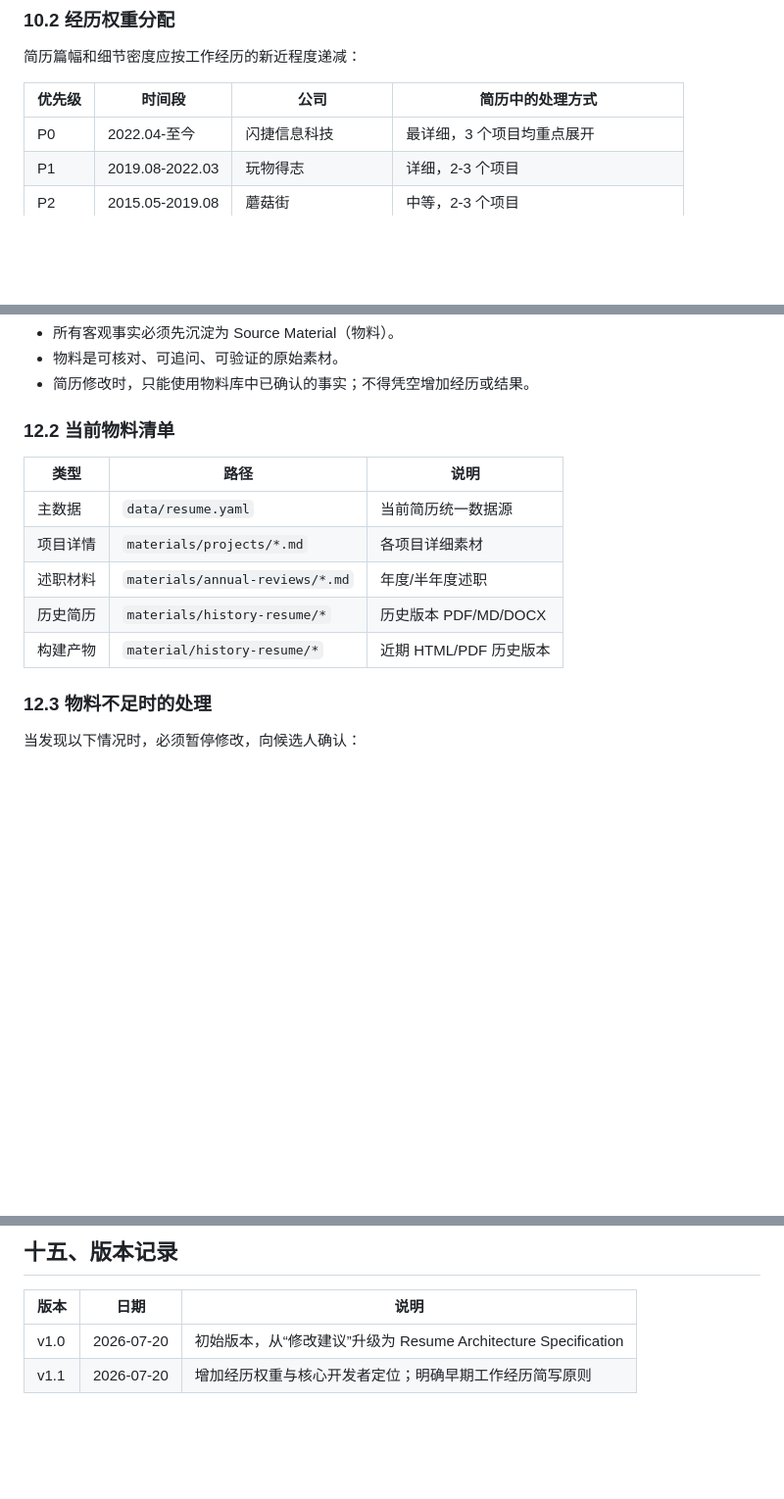
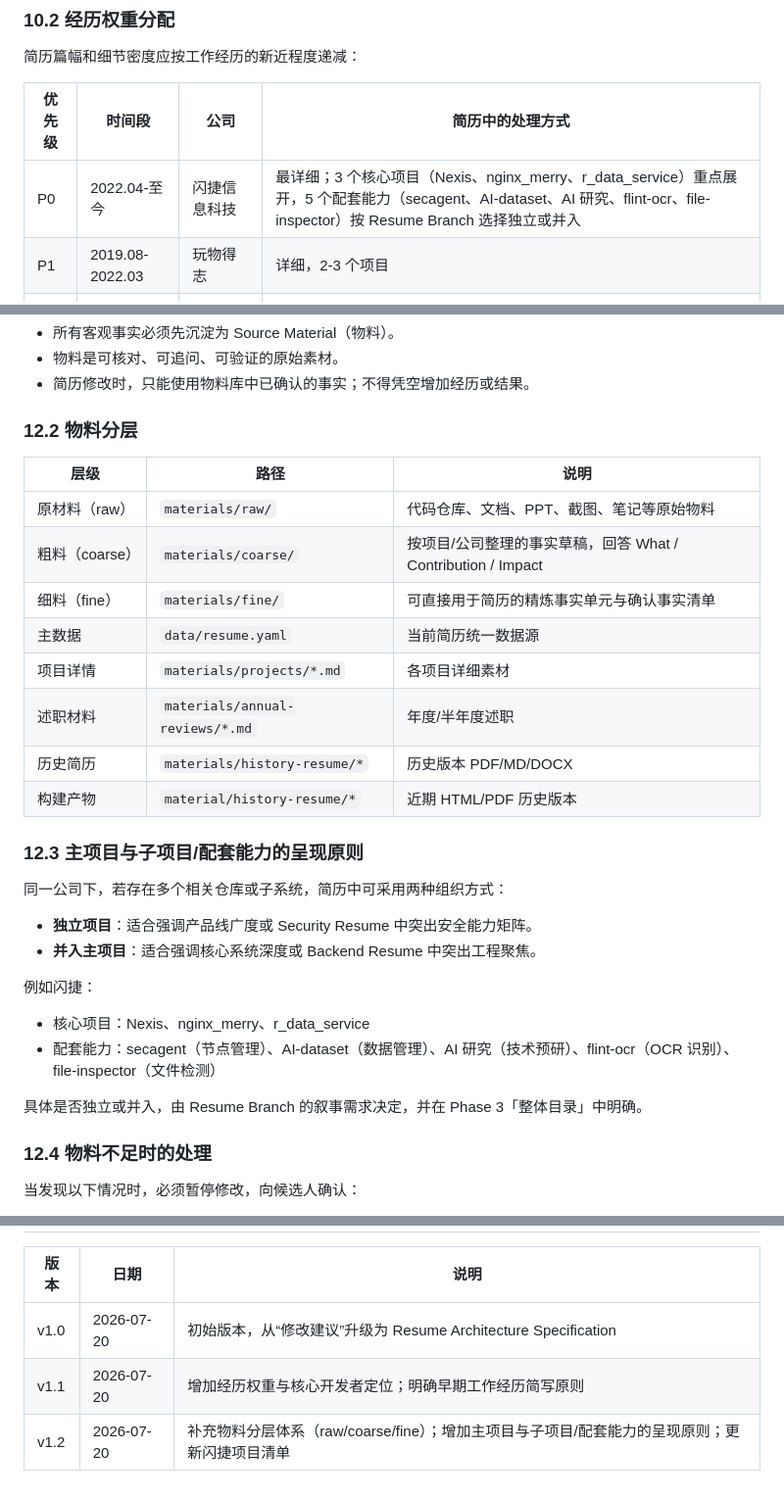
Before and after one commit to kumustone/resume, a Markdown page: PRD.md, 3 parts joined by grey strips. Shown at 98% size. Drawn GitHub-style; blank space fills up the shorter version.

Commit message:
docs: 更新 PRD 物料分层体系与主/子项目呈现原则

```diff
--- a/PRD.md
+++ b/PRD.md
@@ -173,7 +173,7 @@ Linux
 
 | 优先级 | 时间段 | 公司 | 简历中的处理方式 |
 |--------|--------|------|-----------------|
-| P0 | 2022.04-至今 | 闪捷信息科技 | 最详细，3 个项目均重点展开 |
+| P0 | 2022.04-至今 | 闪捷信息科技 | 最详细；3 个核心项目（Nexis、nginx_merry、r_data_service）重点展开，5 个配套能力（secagent、AI-dataset、AI 研究、flint-ocr、file-inspector）按 Resume Branch 选择独立或并入 |
 | P1 | 2019.08-2022.03 | 玩物得志 | 详细，2-3 个项目 |
 | P2 | 2015.05-2019.08 | 蘑菇街 | 中等，2-3 个项目 |
 | P3 | 2009-2015 | 千方/中交兴路 / 华为 | 简要，作为能力起点和长期工程纪律背书 |
@@ -208,17 +208,33 @@ Linux
 - 物料是可核对、可追问、可验证的原始素材。
 - 简历修改时，只能使用物料库中已确认的事实；不得凭空增加经历或结果。
 
-### 12.2 当前物料清单
+### 12.2 物料分层
 
-| 类型 | 路径 | 说明 |
+| 层级 | 路径 | 说明 |
 |------|------|------|
+| 原材料（raw） | `materials/raw/` | 代码仓库、文档、PPT、截图、笔记等原始物料 |
+| 粗料（coarse） | `materials/coarse/` | 按项目/公司整理的事实草稿，回答 What / Contribution / Impact |
+| 细料（fine） | `materials/fine/` | 可直接用于简历的精炼事实单元与确认事实清单 |
 | 主数据 | `data/resume.yaml` | 当前简历统一数据源 |
 | 项目详情 | `materials/projects/*.md` | 各项目详细素材 |
 | 述职材料 | `materials/annual-reviews/*.md` | 年度/半年度述职 |
 | 历史简历 | `materials/history-resume/*` | 历史版本 PDF/MD/DOCX |
 | 构建产物 | `material/history-resume/*` | 近期 HTML/PDF 历史版本 |
 
-### 12.3 物料不足时的处理
+### 12.3 主项目与子项目/配套能力的呈现原则
+
+同一公司下，若存在多个相关仓库或子系统，简历中可采用两种组织方式：
+
+- **独立项目**：适合强调产品线广度或 Security Resume 中突出安全能力矩阵。
+- **并入主项目**：适合强调核心系统深度或 Backend Resume 中突出工程聚焦。
+
+例如闪捷：
+- 核心项目：Nexis、nginx_merry、r_data_service
+- 配套能力：secagent（节点管理）、AI-dataset（数据管理）、AI 研究（技术预研）、flint-ocr（OCR 识别）、file-inspector（文件检测）
+
+具体是否独立或并入，由 Resume Branch 的叙事需求决定，并在 Phase 3「整体目录」中明确。
+
+### 12.4 物料不足时的处理
 
 当发现以下情况时，必须暂停修改，向候选人确认：
 
@@ -275,3 +291,4 @@ Linux
 |------|------|------|
 | v1.0 | 2026-07-20 | 初始版本，从“修改建议”升级为 Resume Architecture Specification |
 | v1.1 | 2026-07-20 | 增加经历权重与核心开发者定位；明确早期工作经历简写原则 |
+| v1.2 | 2026-07-20 | 补充物料分层体系（raw/coarse/fine）；增加主项目与子项目/配套能力的呈现原则；更新闪捷项目清单 |
```
